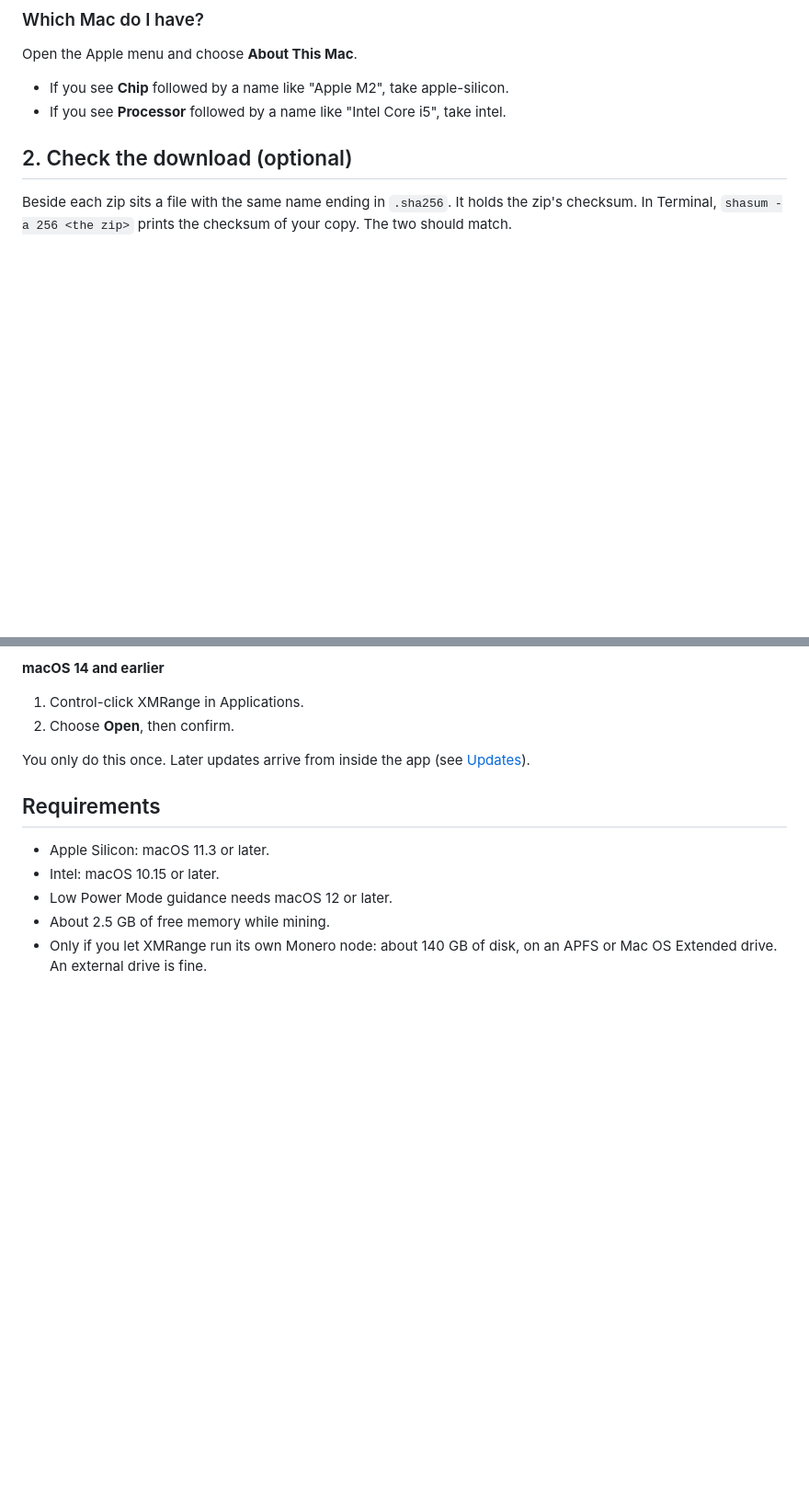
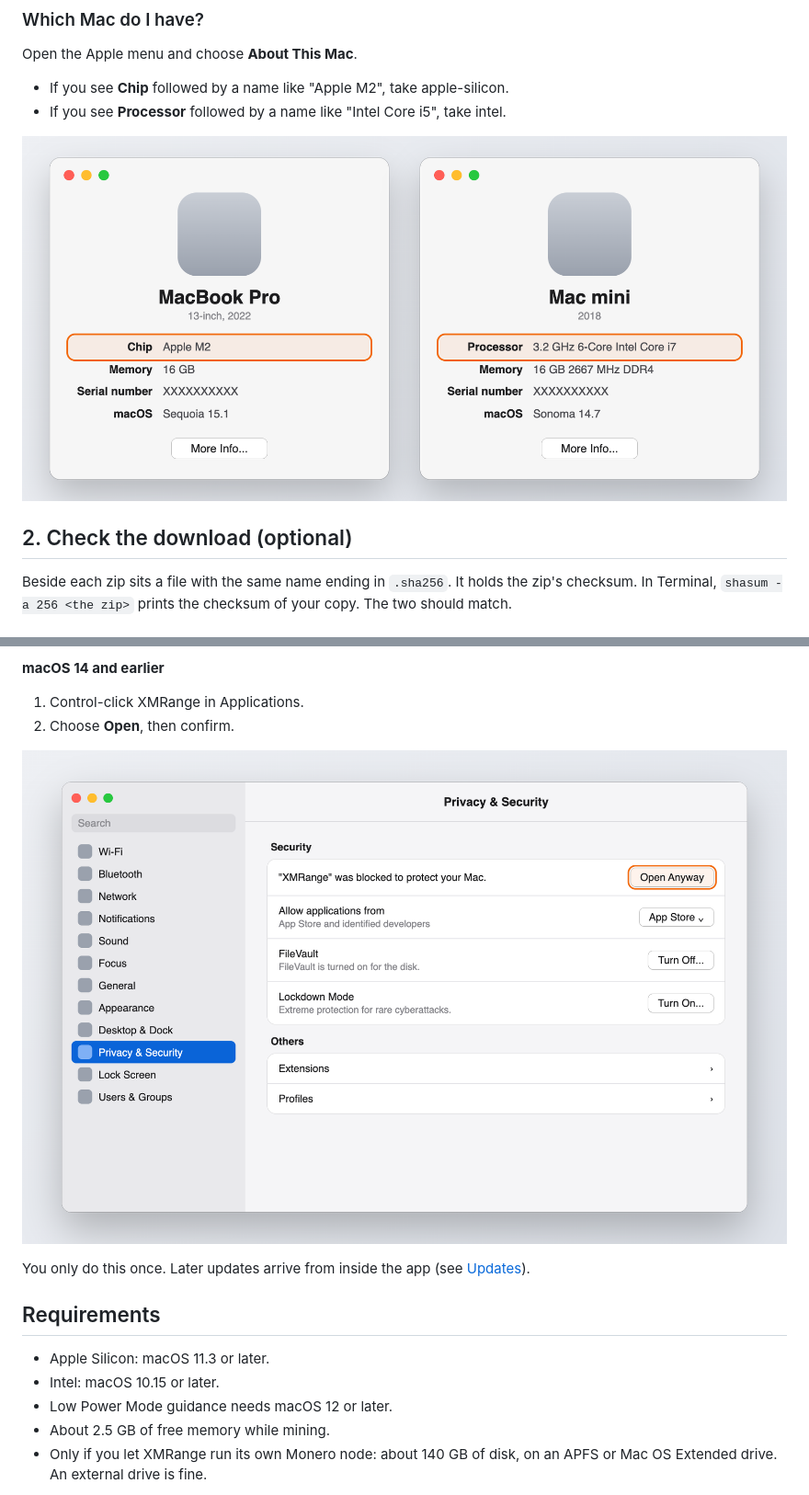
Before and after one commit to House-of-Helios/xmrange, a Markdown page: docs/site/02-install.md, 2 parts joined by grey strips. Shown at 92% size. Rendered like a GitHub page; pictures changed too: docs/site/img/about-this-mac.png (added), docs/site/img/open-anyway.png (added); blank space fills up the shorter version.

```diff
--- a/docs/site/02-install.md
+++ b/docs/site/02-install.md
@@ -19,6 +19,7 @@ Open the Apple menu and choose **About This Mac**.
 - If you see **Processor** followed by a name like "Intel Core i5", take intel.
 
 <!-- screenshot: About This Mac showing the Chip line, and beside it one showing the Processor line -->
+![About This Mac on an Apple silicon Mac (Chip line) and on an Intel Mac (Processor line)](img/about-this-mac.png)
 
 ## 2. Check the download (optional)
 
@@ -44,6 +45,7 @@ Apple has not signed XMRange, so macOS stops the first open. This is expected. T
 2. Choose **Open**, then confirm.
 
 <!-- screenshot: Privacy & Security with the Open Anyway button -->
+![Privacy & Security with the Open Anyway button](img/open-anyway.png)
 
 You only do this once. Later updates arrive from inside the app (see [Updates](07-updates.md)).
 
```
Also changed, not shown: tools/docs-shots/README.md (+2 -0 lines), 3 other files.
